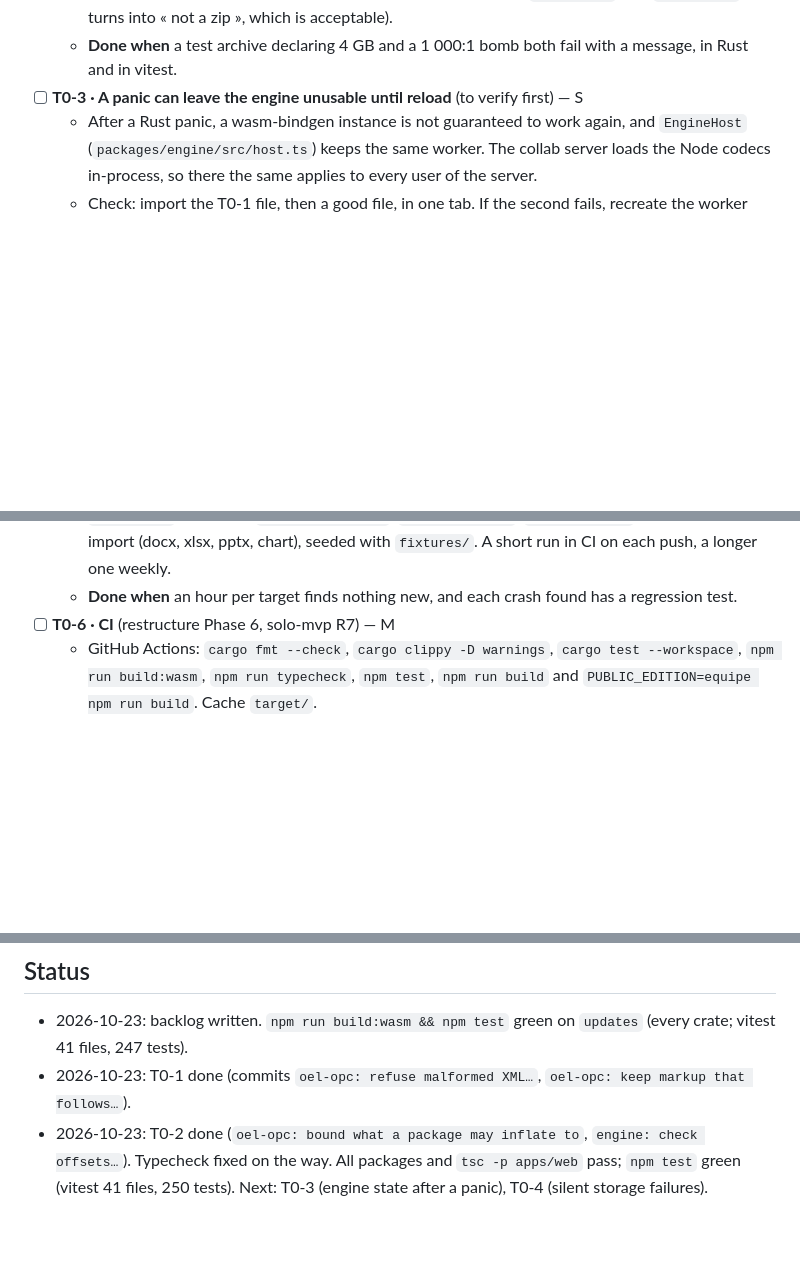
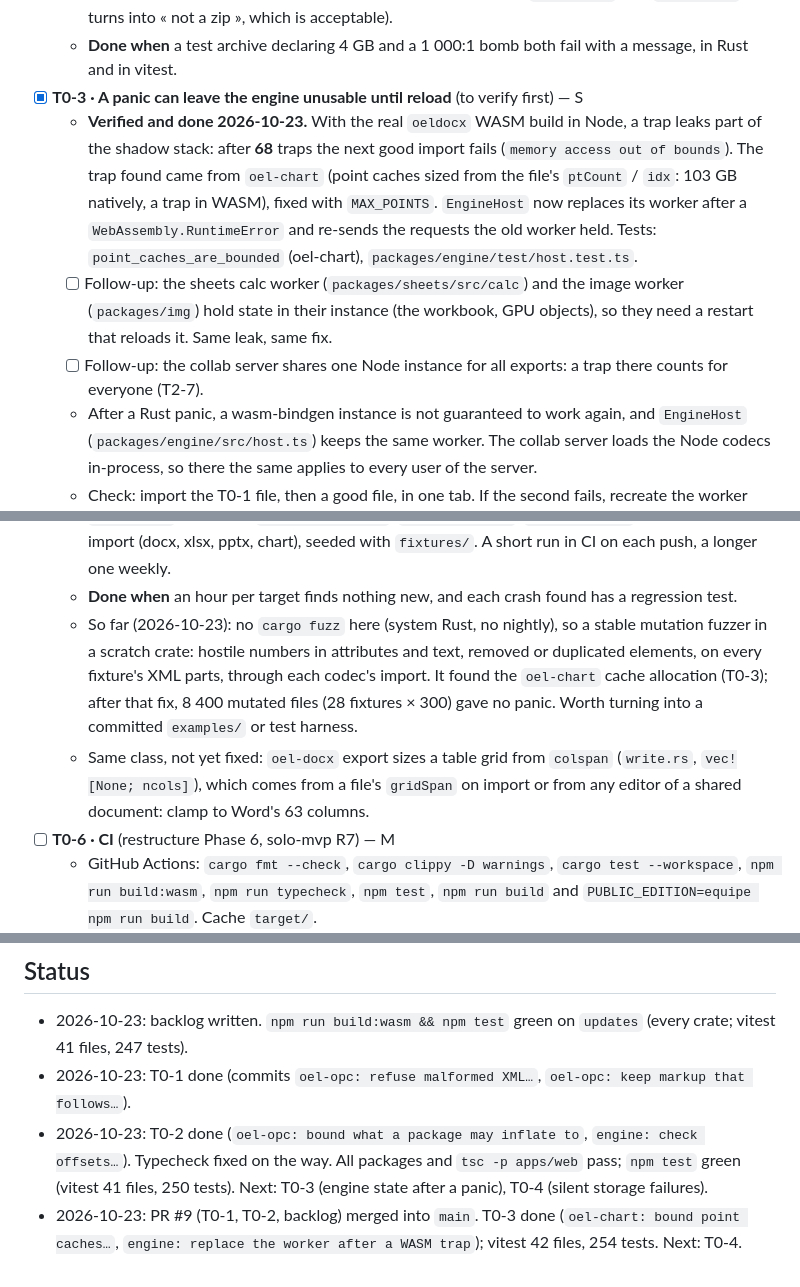
Before and after one commit to EaglesView/oel-studio, a Markdown page: docs/plans/2026-10-backlog.md, 3 parts joined by grey strips. GitHub-like rendering; blank space fills up the shorter version.

Commit message:
docs: backlog — T0-3 done, fuzzing results and follow-ups
Co-Authored-By: Claude Opus 5.5 <noreply@anthropic.com>

```diff
--- a/docs/plans/2026-10-backlog.md
+++ b/docs/plans/2026-10-backlog.md
@@ -42,7 +42,16 @@ The repository has been public since 13 Oct, and the solo build is the hosted pr
     backups (`packages/engine/src/zip.ts`) needs the same output cap; it should also check offsets and lengths up
     front (today a bad offset throws a `RangeError` that `readBackup` turns into « not a zip », which is acceptable).
   - **Done when** a test archive declaring 4 GB and a 1 000:1 bomb both fail with a message, in Rust and in vitest.
-- [ ] **T0-3 · A panic can leave the engine unusable until reload** (to verify first) — S
+- [x] **T0-3 · A panic can leave the engine unusable until reload** (to verify first) — S
+  - **Verified and done 2026-10-23.** With the real `oeldocx` WASM build in Node, a trap leaks part of the shadow
+    stack: after **68** traps the next good import fails (`memory access out of bounds`). The trap found came from
+    `oel-chart` (point caches sized from the file's `ptCount` / `idx`: 103 GB natively, a trap in WASM), fixed with
+    `MAX_POINTS`. `EngineHost` now replaces its worker after a `WebAssembly.RuntimeError` and re-sends the requests
+    the old worker held. Tests: `point_caches_are_bounded` (oel-chart), `packages/engine/test/host.test.ts`.
+  - [ ] Follow-up: the sheets calc worker (`packages/sheets/src/calc`) and the image worker (`packages/img`) hold
+    state in their instance (the workbook, GPU objects), so they need a restart that reloads it. Same leak, same fix.
+  - [ ] Follow-up: the collab server shares one Node instance for all exports: a trap there counts for everyone
+    (T2-7).
   - After a Rust panic, a wasm-bindgen instance is not guaranteed to work again, and `EngineHost`
     (`packages/engine/src/host.ts`) keeps the same worker. The collab server loads the Node codecs in-process, so
     there the same applies to every user of the server.
@@ -58,6 +67,13 @@ The repository has been public since 13 Oct, and the solo build is the hosted pr
   - `cargo fuzz` targets for `XDocument::parse`, `parse_fragment`, `Package::read`, and each codec's import (docx,
     xlsx, pptx, chart), seeded with `fixtures/`. A short run in CI on each push, a longer one weekly.
   - **Done when** an hour per target finds nothing new, and each crash found has a regression test.
+  - So far (2026-10-23): no `cargo fuzz` here (system Rust, no nightly), so a stable mutation fuzzer in a scratch
+    crate: hostile numbers in attributes and text, removed or duplicated elements, on every fixture's XML parts,
+    through each codec's import. It found the `oel-chart` cache allocation (T0-3); after that fix, 8 400 mutated
+    files (28 fixtures × 300) gave no panic. Worth turning into a committed `examples/` or test harness.
+  - Same class, not yet fixed: `oel-docx` export sizes a table grid from `colspan` (`write.rs`, `vec![None; ncols]`),
+    which comes from a file's `gridSpan` on import or from any editor of a shared document: clamp to Word's 63
+    columns.
 - [ ] **T0-6 · CI** (restructure Phase 6, solo-mvp R7) — M
   - GitHub Actions: `cargo fmt --check`, `cargo clippy -D warnings`, `cargo test --workspace`, `npm run build:wasm`,
     `npm run typecheck`, `npm test`, `npm run build` and `PUBLIC_EDITION=equipe npm run build`. Cache `target/`.
@@ -236,3 +252,5 @@ versions (T2-3), the verification debt (Tier 1), and `feat/backend` drifting fro
 - 2026-10-23: T0-2 done (`oel-opc: bound what a package may inflate to`, `engine: check offsets…`). Typecheck
   fixed on the way. All packages and `tsc -p apps/web` pass; `npm test` green (vitest 41 files, 250 tests).
   Next: T0-3 (engine state after a panic), T0-4 (silent storage failures).
+- 2026-10-23: PR #9 (T0-1, T0-2, backlog) merged into `main`. T0-3 done (`oel-chart: bound point caches…`,
+  `engine: replace the worker after a WASM trap`); vitest 42 files, 254 tests. Next: T0-4.
```
